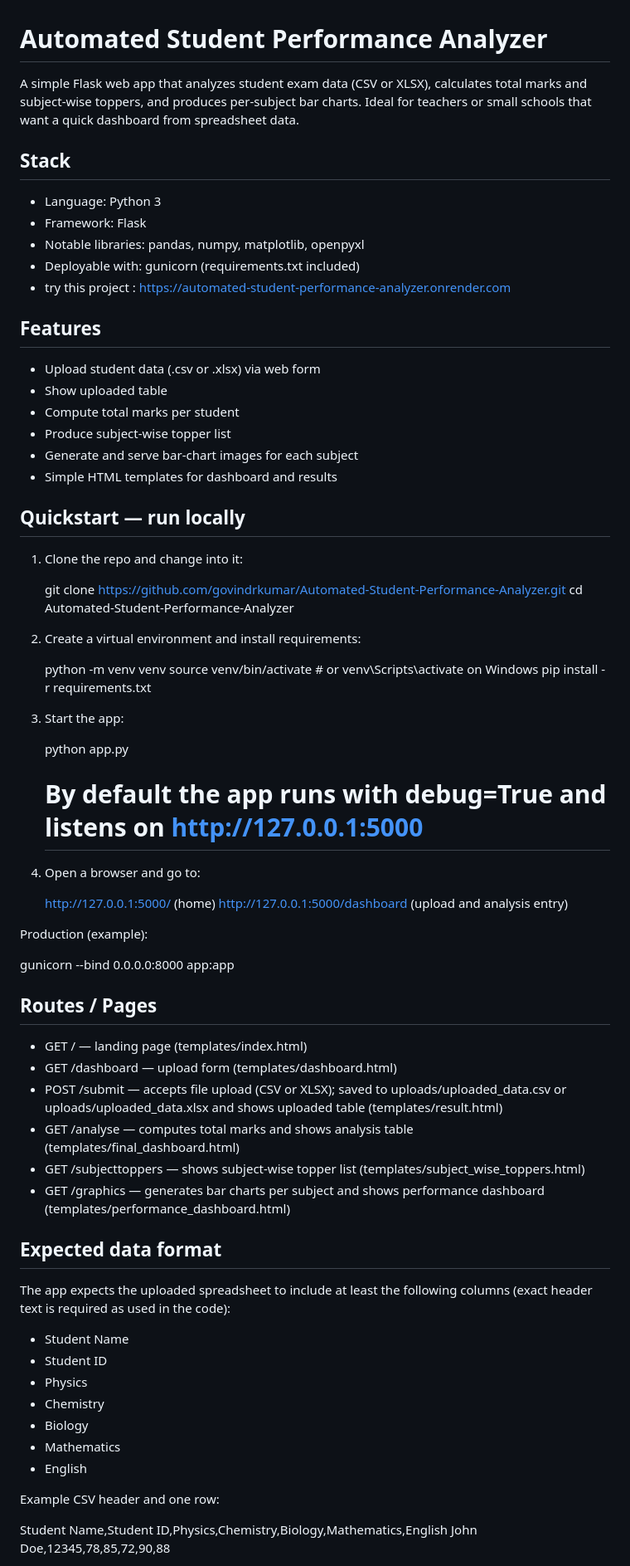
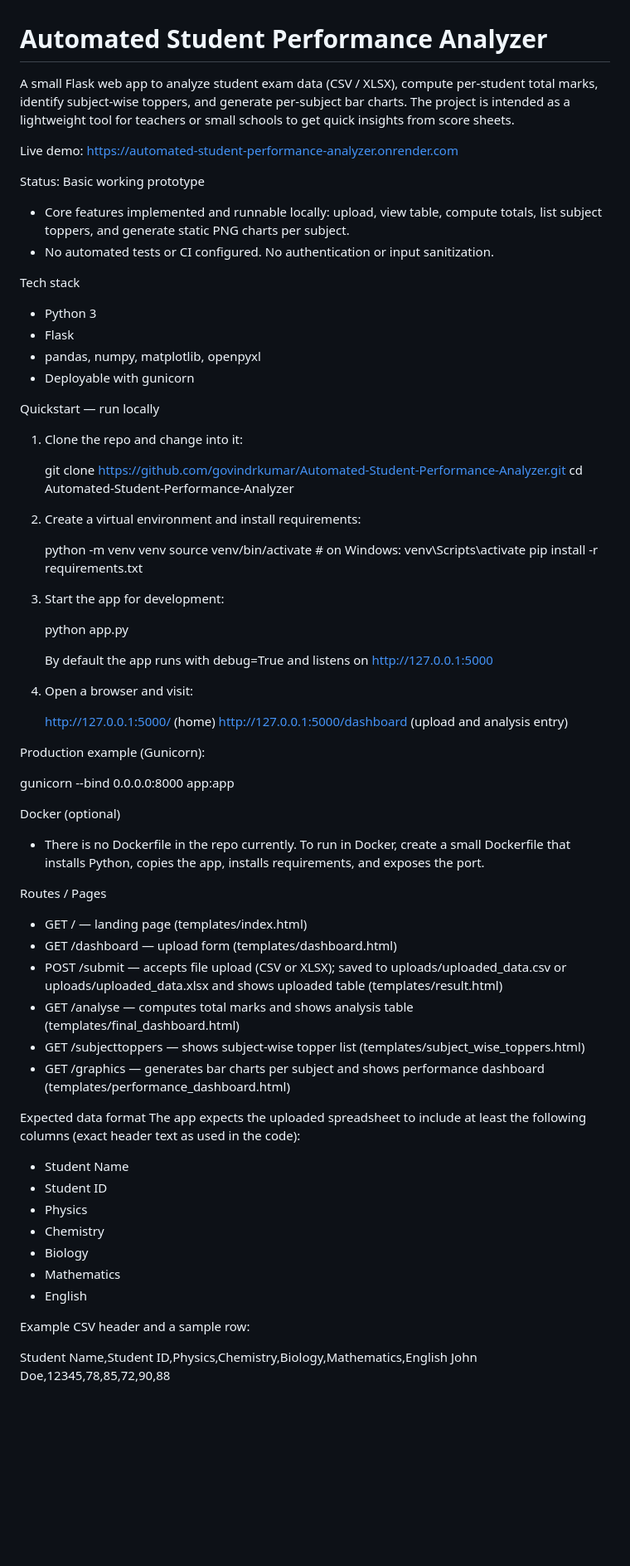
Before and after one commit to govindrkumar/Automated-Student-Performance-Analyzer, a Markdown page: README.md, the part around one of its changes. Shown at 83% size. Rendered like a GitHub page; blank space fills up the shorter version.

```diff
--- a/README.md
+++ b/README.md
@@ -1,23 +1,20 @@
 # Automated Student Performance Analyzer
 
-A simple Flask web app that analyzes student exam data (CSV or XLSX), calculates total marks and subject-wise toppers, and produces per-subject bar charts. Ideal for teachers or small schools that want a quick dashboard from spreadsheet data.
+A small Flask web app to analyze student exam data (CSV / XLSX), compute per-student total marks, identify subject-wise toppers, and generate per-subject bar charts. The project is intended as a lightweight tool for teachers or small schools to get quick insights from score sheets.
 
-## Stack
-- Language: Python 3
-- Framework: Flask
-- Notable libraries: pandas, numpy, matplotlib, openpyxl
-- Deployable with: gunicorn (requirements.txt included)
-- try this project : https://automated-student-performance-analyzer.onrender.com
+Live demo: https://automated-student-performance-analyzer.onrender.com
 
-## Features
-- Upload student data (.csv or .xlsx) via web form
-- Show uploaded table
-- Compute total marks per student
-- Produce subject-wise topper list
-- Generate and serve bar-chart images for each subject
-- Simple HTML templates for dashboard and results
+Status: Basic working prototype
+- Core features implemented and runnable locally: upload, view table, compute totals, list subject toppers, and generate static PNG charts per subject.
+- No automated tests or CI configured. No authentication or input sanitization.
 
-## Quickstart — run locally
+Tech stack
+- Python 3
+- Flask
+- pandas, numpy, matplotlib, openpyxl
+- Deployable with gunicorn
+
+Quickstart — run locally
 1. Clone the repo and change into it:
 
    git clone https://github.com/govindrkumar/Automated-Student-Performance-Analyzer.git
@@ -26,24 +23,28 @@ A simple Flask web app that analyzes student exam data (CSV or XLSX), calculates
 2. Create a virtual environment and install requirements:
 
    python -m venv venv
-   source venv/bin/activate   # or venv\Scripts\activate on Windows
+   source venv/bin/activate   # on Windows: venv\Scripts\activate
    pip install -r requirements.txt
 
-3. Start the app:
+3. Start the app for development:
 
    python app.py
-   # By default the app runs with debug=True and listens on http://127.0.0.1:5000
 
-4. Open a browser and go to:
+   By default the app runs with debug=True and listens on http://127.0.0.1:5000
+
+4. Open a browser and visit:
 
    http://127.0.0.1:5000/        (home)
    http://127.0.0.1:5000/dashboard  (upload and analysis entry)
 
-Production (example):
+Production example (Gunicorn):
 
    gunicorn --bind 0.0.0.0:8000 app:app
 
-## Routes / Pages
+Docker (optional)
+- There is no Dockerfile in the repo currently. To run in Docker, create a small Dockerfile that installs Python, copies the app, installs requirements, and exposes the port.
+
+Routes / Pages
 - GET / — landing page (templates/index.html)
 - GET /dashboard — upload form (templates/dashboard.html)
 - POST /submit — accepts file upload (CSV or XLSX); saved to uploads/uploaded_data.csv or uploads/uploaded_data.xlsx and shows uploaded table (templates/result.html)
@@ -51,8 +52,8 @@ Production (example):
 - GET /subjecttoppers — shows subject-wise topper list (templates/subject_wise_toppers.html)
 - GET /graphics — generates bar charts per subject and shows performance dashboard (templates/performance_dashboard.html)
 
-## Expected data format
-The app expects the uploaded spreadsheet to include at least the following columns (exact header text is required as used in the code):
+Expected data format
+The app expects the uploaded spreadsheet to include at least the following columns (exact header text as used in the code):
 - Student Name
 - Student ID
 - Physics
@@ -61,7 +62,7 @@ The app expects the uploaded spreadsheet to include at least the following colum
 - Mathematics
 - English
 
-Example CSV header and one row:
+Example CSV header and a sample row:
 
 Student Name,Student ID,Physics,Chemistry,Biology,Mathematics,English
 John Doe,12345,78,85,72,90,88
```
Also changed, not shown: other parts of README.md (+38 -42 lines).
